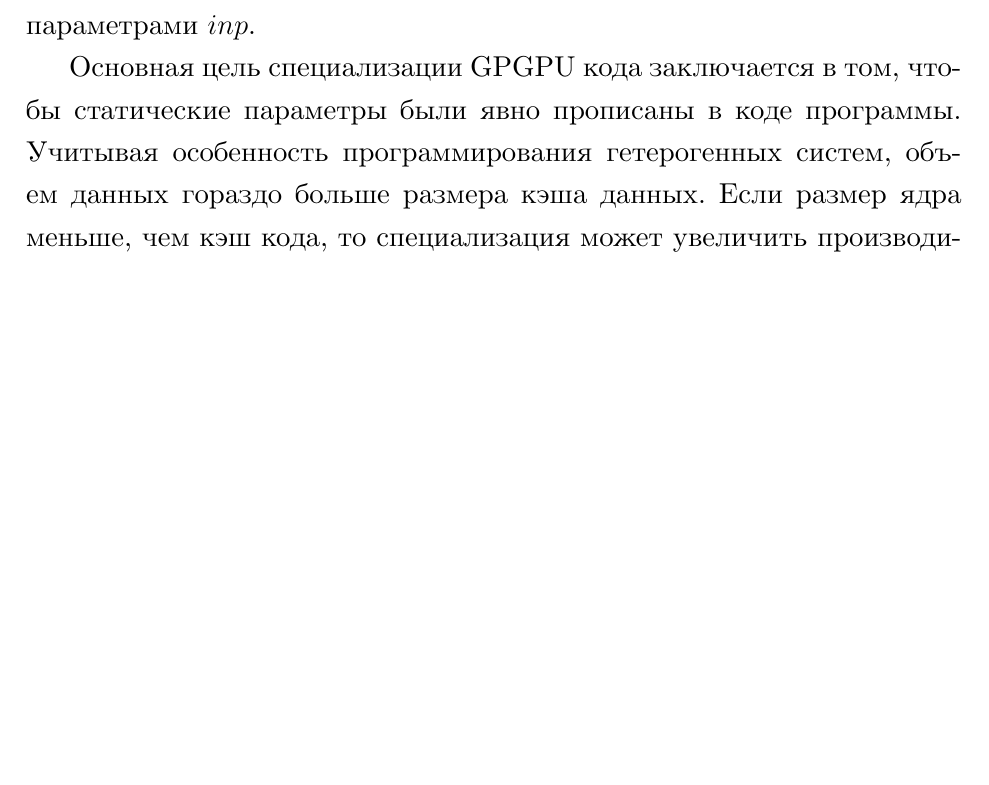
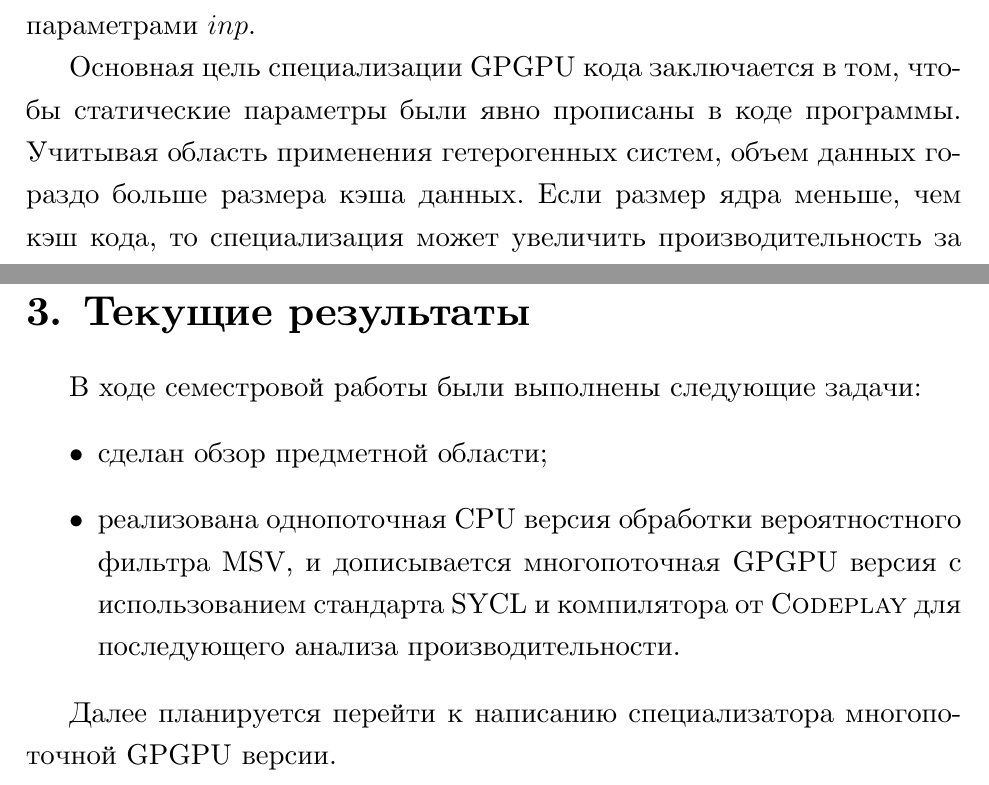
Before and after one commit to IvanTyulyandin/diplomaText, a LaTeX thesis (diploma.tex, which reads results.tex, survey.tex): part of page 14 of 17 before the commit and two parts of pages 14 and 16 of 18 after it, the two joined at a grey line, cut so that both start at the same text, the shorter picture padded with empty space. Compiled offline with XeLaTeX.

Commit message:
Add mediate results

```diff
--- /dev/null
+++ b/results.tex
@@ -0,0 +1,11 @@
+\section{Текущие результаты}
+В ходе семестровой работы были выполнены следующие задачи:
+\begin{itemize}
+	\item сделан обзор предметной области;
+	\item реализована однопоточная CPU версия обработки вероятностного фильтра
+		MSV, и дописывается многопоточная GPGPU версия с использованием
+		стандарта \name{SYCL} и компилятора от \name{Codeplay} для последующего
+		анализа производительности.
+\end{itemize}
+
+Далее планируется перейти к написанию специализатора многопоточной GPGPU версии.
--- a/survey.tex
+++ b/survey.tex
@@ -275,7 +276,7 @@ $P$ с параметрами $inp$.
 
 Основная цель специализации GPGPU кода заключается в том, чтобы статические
 параметры были явно прописаны в коде программы.
-Учитывая особенность программирования гетерогенных систем, объем данных гораздо
+Учитывая область применения гетерогенных систем, объем данных гораздо
 больше размера кэша данных.
 Если размер ядра меньше, чем кэш кода, то специализация может увеличить
 производительность за счет того, что статические данные будут считываться из
```
Also changed, not shown: diploma.tex (+1 -0 lines), survey.tex (5 more changed lines).
